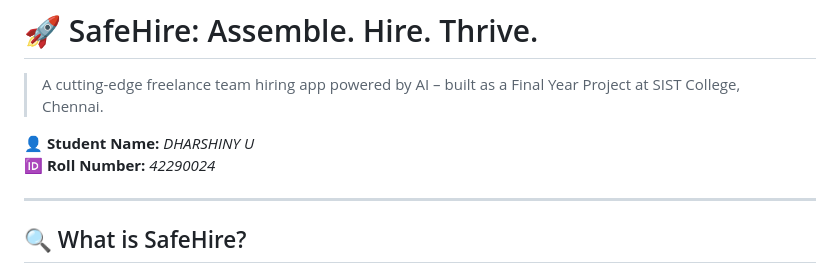
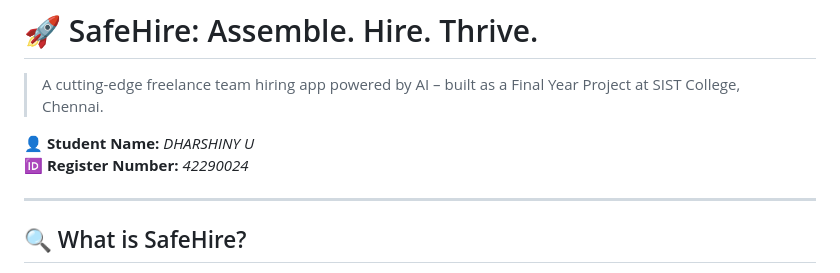
Before and after one commit to TechAlhan826/SafeHire, a Markdown page: README.md, the part around the change. Drawn GitHub-style.

Commit message:
Initial Commit

```diff
--- a/README.md
+++ b/README.md
@@ -3,7 +3,7 @@
 > A cutting-edge freelance team hiring app powered by AI – built as a Final Year Project at SIST College, Chennai.
 
 👤 **Student Name:** *DHARSHINY U*
-🆔 **Roll Number:** *42290024*
+🆔 **Register Number:** *42290024*
 
 ---
 
```
